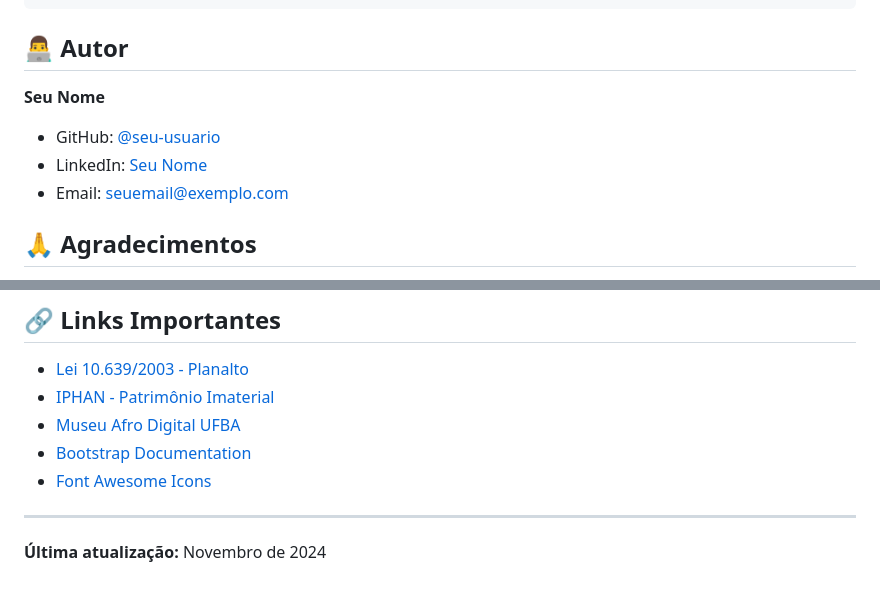
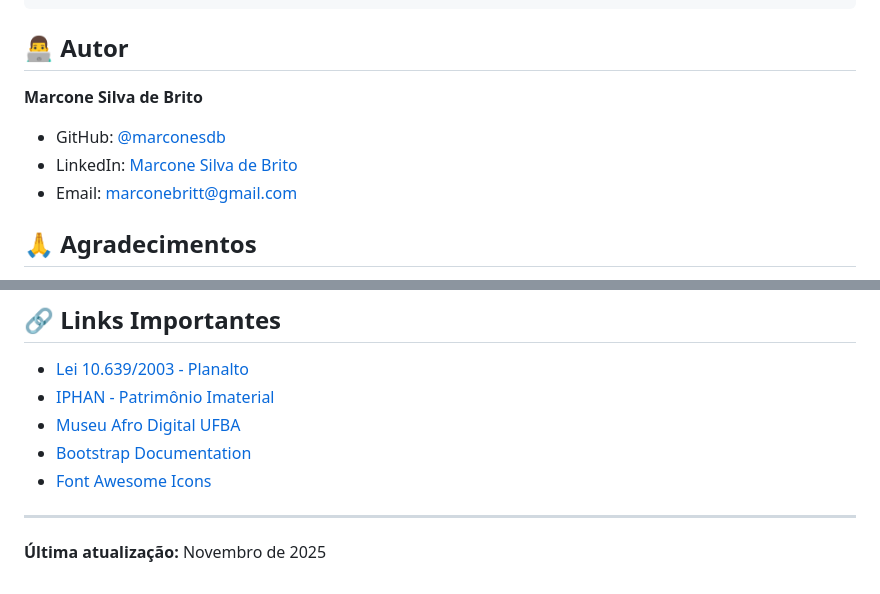
Before and after one commit to marconesdb/Site---Ra-zes-Afro-Brasileiras, a Markdown page: README.md, 2 parts joined by grey strips. GitHub-like rendering.

Commit message:
Atualização do Readme

```diff
--- a/README.md
+++ b/README.md
@@ -237,10 +237,10 @@ in the Software without restriction...
 
 ## 👨‍💻 Autor
 
-**Seu Nome**
-- GitHub: [@seu-usuario](https://github.com/seu-usuario)
-- LinkedIn: [Seu Nome](https://linkedin.com/in/seu-perfil)
-- Email: seuemail@exemplo.com
+**Marcone Silva de Brito**
+- GitHub: [@marconesdb](https://github.com/marconesdb)
+- LinkedIn: [Marcone Silva de Brito](https://www.linkedin.com/in/marconesb/)
+- Email: marconebritt@gmail.com
 
 ## 🙏 Agradecimentos
 
@@ -296,4 +296,4 @@ Para dúvidas, sugestões ou problemas:
 
 ---
 
-**Última atualização:** Novembro de 2024
+**Última atualização:** Novembro de 2025
```
